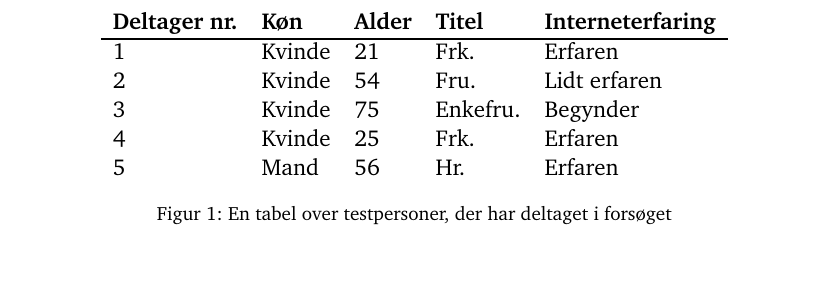
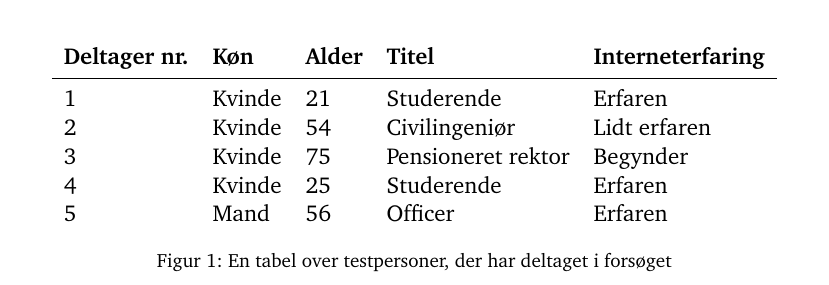
Before and after one commit to kayloos/HCI, a LaTeX document (oevelse4/document.tex): part of page 3 of 12 before the commit and part of page 4 of 12 after it, cut so that both start at the same text. Compiled offline with pdfLaTeX.

Commit message:
Fiks persontabel

```diff
--- a/oevelse4/document.tex
+++ b/oevelse4/document.tex
@@ -91,19 +91,21 @@ opfattelse af siden, og om de har nogle ting de synes var gode eller dårlige.
 
 \begin{figure}[htbp]
   \centering
-  \label{tab:testpersoner}
   \begin{tabular}{ l l l l l }
     \textbf{Deltager nr.} & \textbf{Køn}   & \textbf{Alder} & \textbf{Titel} &
     \textbf{Interneterfaring} \\
-    \hline
-    1            & Kvinde & 21    & Frk.  & Erfaren         \\
-    2            & Kvinde & 54    & Fru.  & Lidt erfaren    \\
-    3            & Kvinde & 75    & Enkefru.  & Begynder    \\
-    4            & Kvinde & 25    & Frk.  & Erfaren         \\
-    5            & Mand   & 56    & Hr.   & Erfaren         \\
+    \midrule
+    1            & Kvinde & 21    & Studerende          & Erfaren         \\
+    2            & Kvinde & 54    & Civilingeniør       & Lidt erfaren    \\
+    3            & Kvinde & 75    & Pensioneret rektor  & Begynder        \\
+    4            & Kvinde & 25    & Studerende          & Erfaren         \\
+    5            & Mand   & 56    & Officer             & Erfaren         \\
   \end{tabular}
   \caption{En tabel over testpersoner, der har deltaget i forsøget}
+  \label{tab:testpersoner}
 \end{figure}
+
+
 
 \section{PACT-analyse}
 
```
